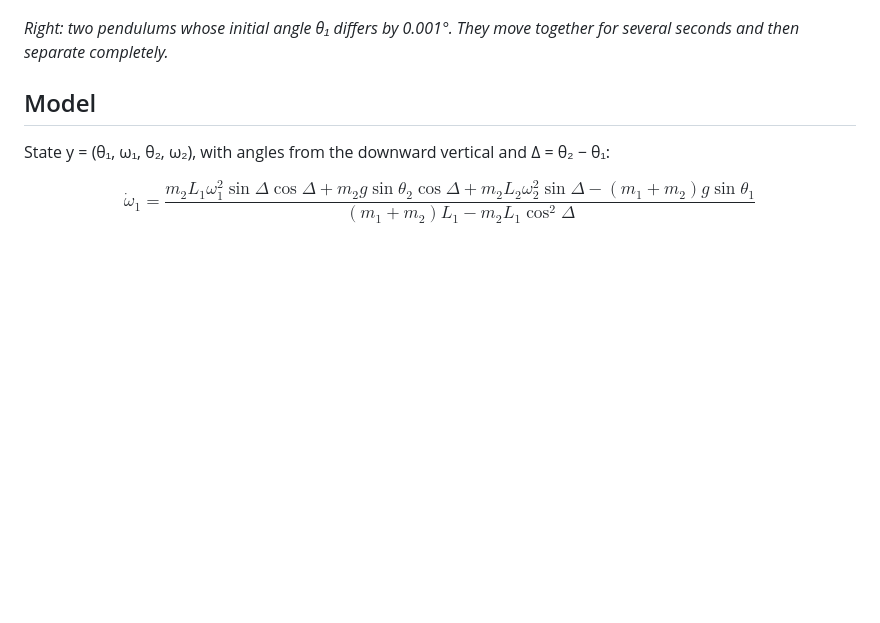
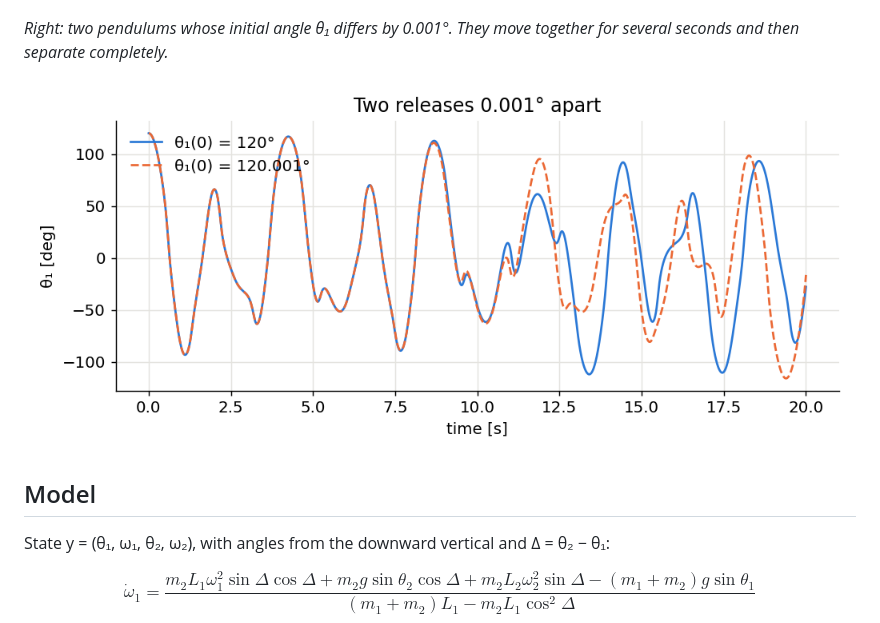
Before and after one commit to gianlumolinari/double-pendulum, a Markdown page: README.md, the part around the change. GitHub-like rendering; pictures changed too: figures/angles.png (added); blank space fills up the shorter version.

Commit message:
Add angle comparison plot

```diff
--- a/README.md
+++ b/README.md
@@ -13,6 +13,8 @@ two implementations are compared.
 
 *Right: two pendulums whose initial angle θ₁ differs by 0.001°. They move
 together for several seconds and then separate completely.*
+
+![θ₁ for the two releases](figures/angles.png)
 
 ## Model
 
```
Also changed, not shown: 1 other file.
